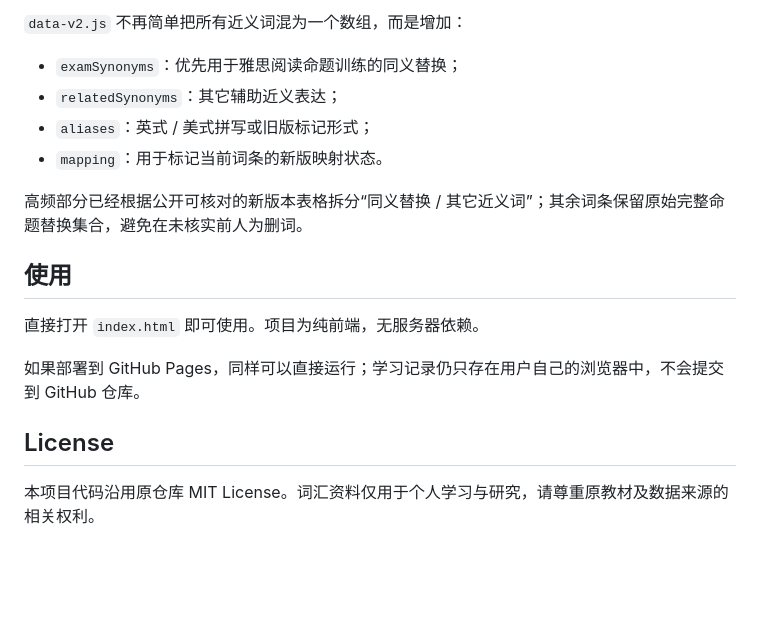
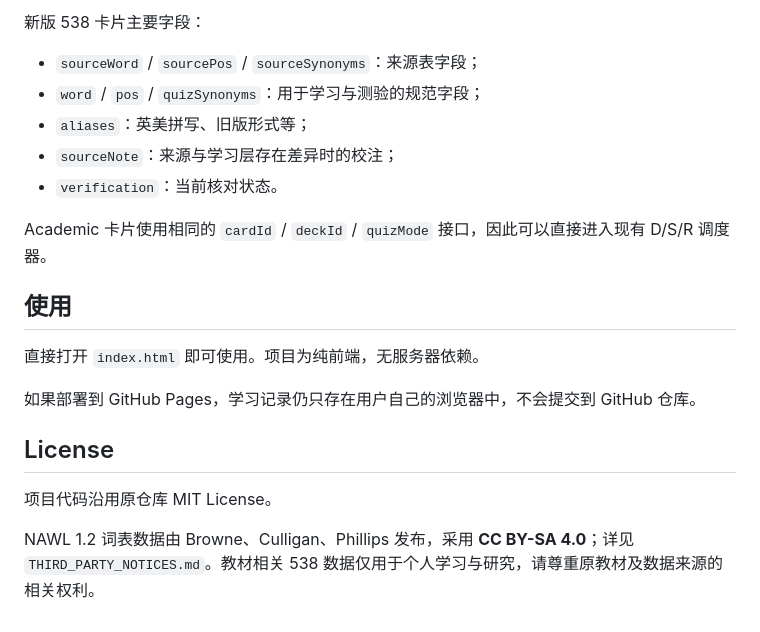
Before and after one commit to anan-106/IELT, a Markdown page: README.md, the part around one of its changes. Drawn GitHub-style; blank space fills up the shorter version.

```diff
--- a/README.md
+++ b/README.md
@@ -44,19 +69,22 @@ IELT/
 
-`data-v2.js` 不再简单把所有近义词混为一个数组，而是增加：
+新版 538 卡片主要字段：
 
-- `examSynonyms`：优先用于雅思阅读命题训练的同义替换；
-- `relatedSynonyms`：其它辅助近义表达；
-- `aliases`：英式 / 美式拼写或旧版标记形式；
-- `mapping`：用于标记当前词条的新版映射状态。
+- `sourceWord` / `sourcePos` / `sourceSynonyms`：来源表字段；
+- `word` / `pos` / `quizSynonyms`：用于学习与测验的规范字段；
+- `aliases`：英美拼写、旧版形式等；
+- `sourceNote`：来源与学习层存在差异时的校注；
+- `verification`：当前核对状态。
 
-高频部分已经根据公开可核对的新版本表格拆分“同义替换 / 其它近义词”；其余词条保留原始完整命题替换集合，避免在未核实前人为删词。
+Academic 卡片使用相同的 `cardId` / `deckId` / `quizMode` 接口，因此可以直接进入现有 D/S/R 调度器。
 
 ## 使用
 
 直接打开 `index.html` 即可使用。项目为纯前端，无服务器依赖。
 
-如果部署到 GitHub Pages，同样可以直接运行；学习记录仍只存在用户自己的浏览器中，不会提交到 GitHub 仓库。
+如果部署到 GitHub Pages，学习记录仍只存在用户自己的浏览器中，不会提交到 GitHub 仓库。
 
 ## License
 
-本项目代码沿用原仓库 MIT License。词汇资料仅用于个人学习与研究，请尊重原教材及数据来源的相关权利。
+项目代码沿用原仓库 MIT License。
+
+NAWL 1.2 词表数据由 Browne、Culligan、Phillips 发布，采用 **CC BY-SA 4.0**；详见 `THIRD_PARTY_NOTICES.md`。教材相关 538 数据仅用于个人学习与研究，请尊重原教材及数据来源的相关权利。
```
Also changed, not shown: other parts of README.md (+45 -20 lines).
